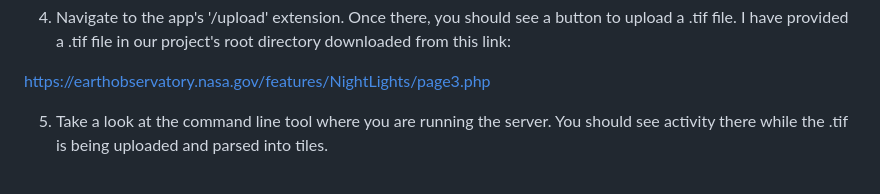
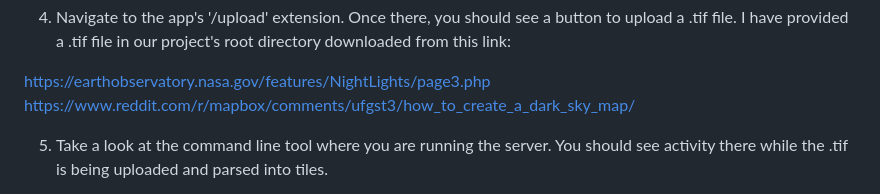
Before and after one commit to adiazpar/star-view, a Markdown page: README.md, the part around the change. Drawn GitHub-style.

```diff
--- a/README.md
+++ b/README.md
@@ -83,6 +83,7 @@ Password: A092320d@
 4. Navigate to the app's '/upload' extension. Once there, you should see a button to upload a .tif file. I have provided a .tif file in our project's root directory downloaded from this link:
 
 https://earthobservatory.nasa.gov/features/NightLights/page3.php
+https://www.reddit.com/r/mapbox/comments/ufgst3/how_to_create_a_dark_sky_map/
 
 5. Take a look at the command line tool where you are running the server. You should see activity there while the .tif is being uploaded and parsed into tiles.
 
```
